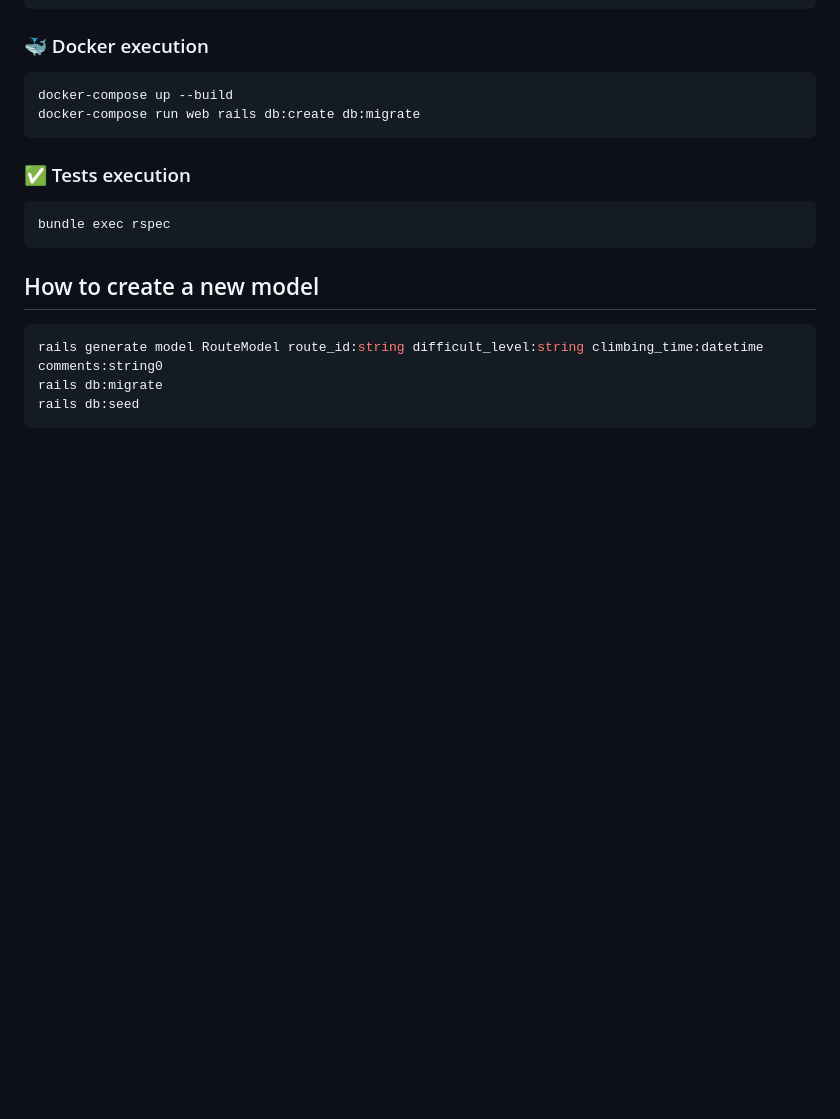
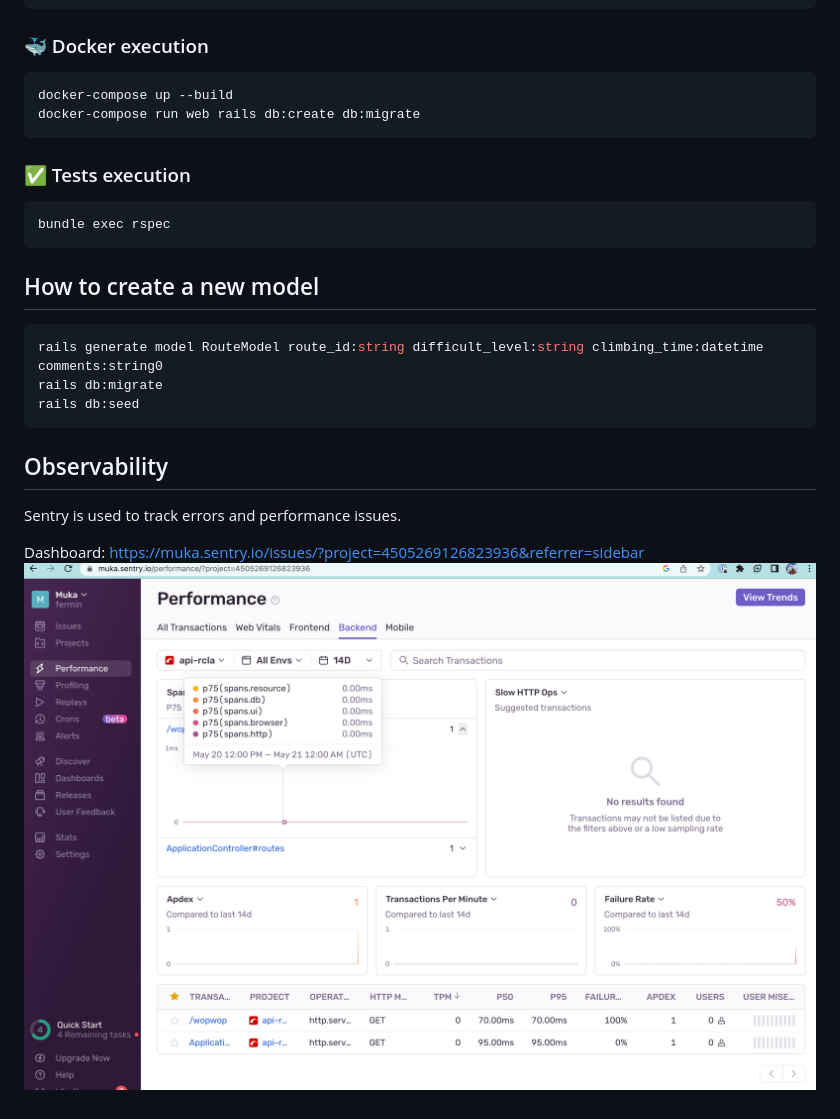
Before and after one commit to ferminhg/rock-climber-logging-app, a Markdown page: api/README.md, the part around the change. GitHub-like rendering; pictures changed too: api/doc/assets/sentry.png (added); blank space fills up the shorter version.

Commit message:
feat: add sentry to log and monitoring

````diff
--- a/api/README.md
+++ b/api/README.md
@@ -43,3 +43,11 @@ rails generate model RouteModel route_id:string difficult_level:string climbing_
 rails db:migrate
 rails db:seed
 ```
+
+## Observability
+
+Sentry is used to track errors and performance issues.
+
+Dashboard:
+https://muka.sentry.io/issues/?project=4505269126823936&referrer=sidebar
+![sentry.png](doc/assets/sentry.png)
````
Also changed, not shown: 3 other files.
